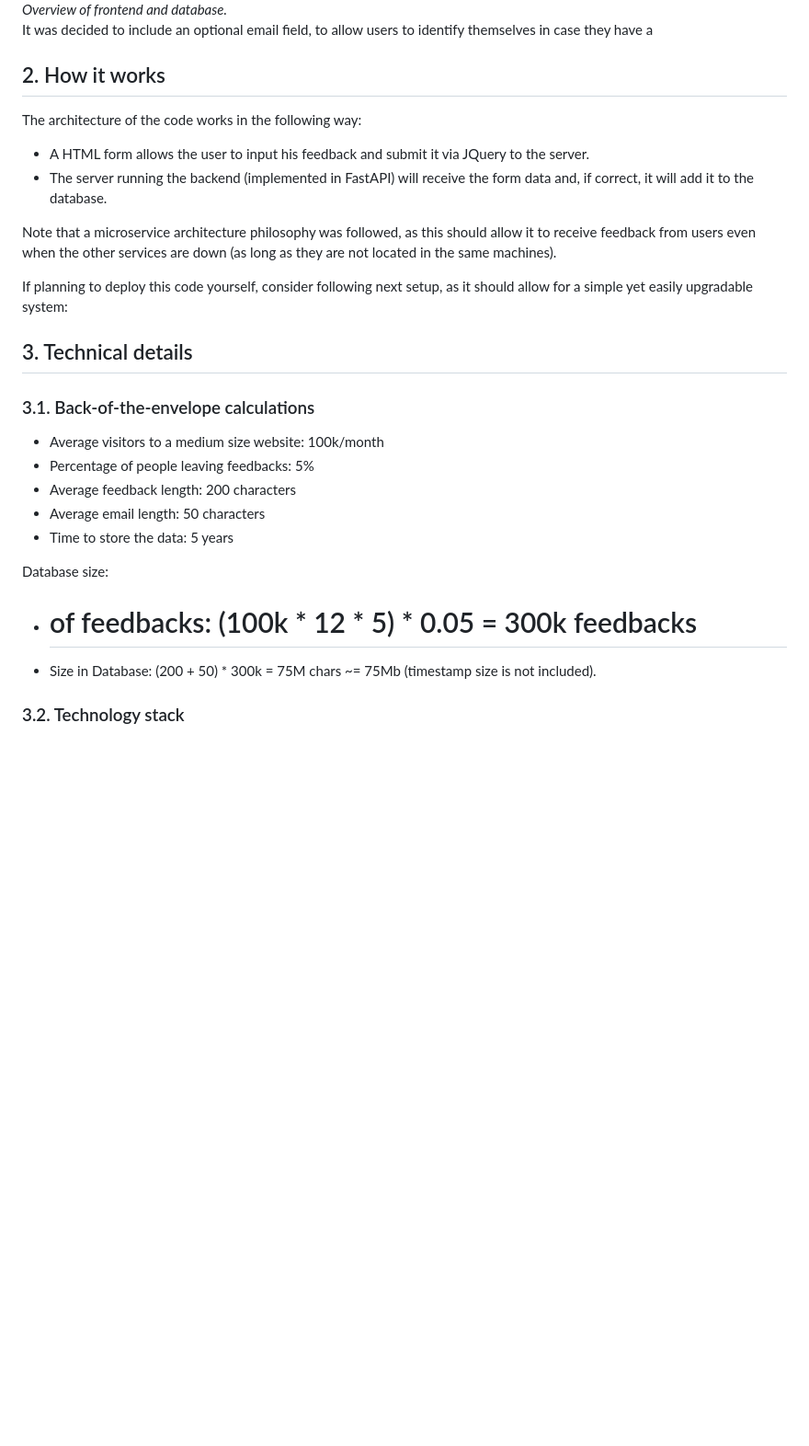
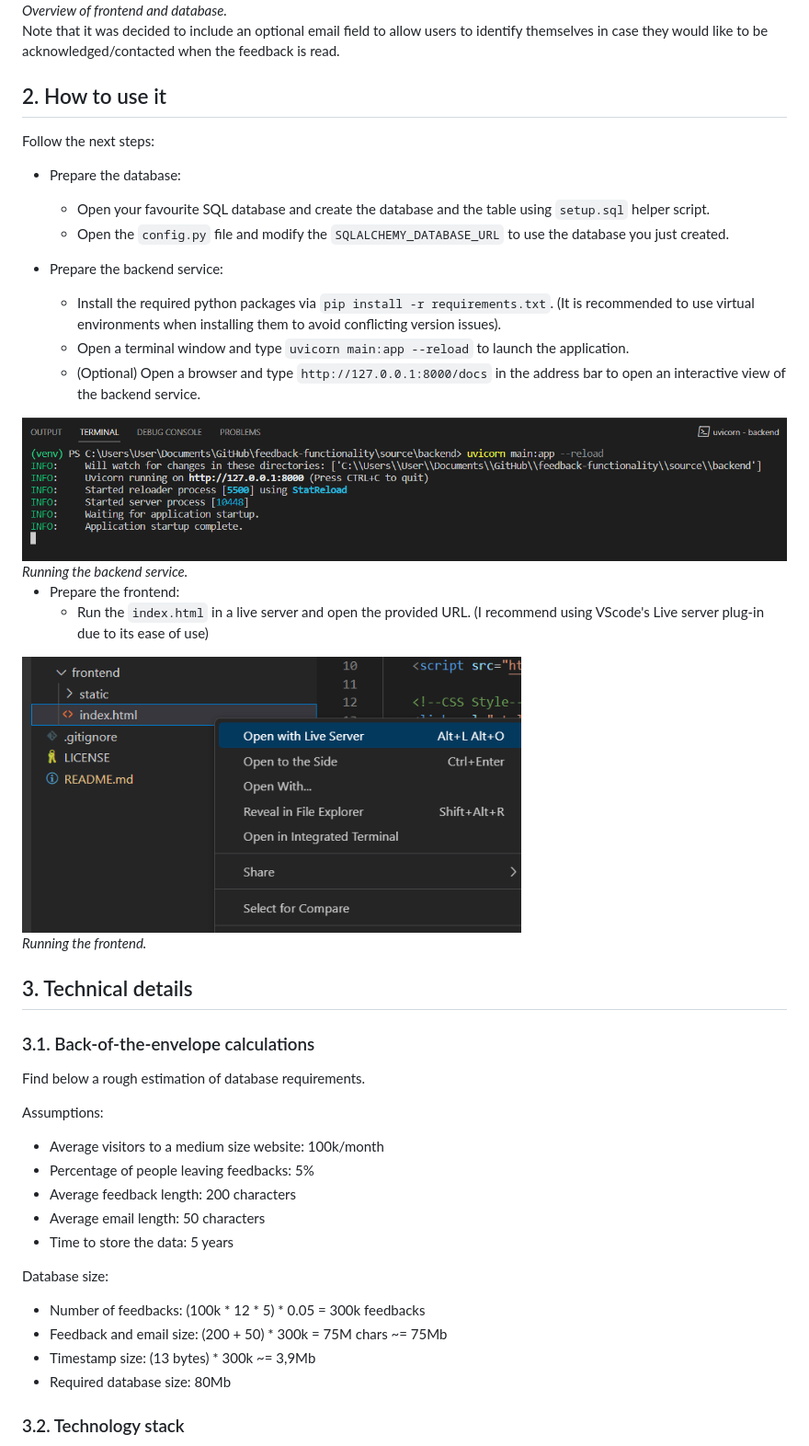
Before and after one commit to DAguirreAg/Feedback-functionality, a Markdown page: README.md, the part around the change printed below. Shown: that part at 92% size. Drawn GitHub-style; pictures changed too: documentation/Running the backend service.png (added), documentation/Running the frontend.png (added); blank space fills up the shorter version.

Commit message:
Improved documentation

```diff
--- a/README.md
+++ b/README.md
@@ -14,25 +14,50 @@ Many websites/businesses require feedback from customers to improve their produc
 	</div>
 </div>
 
-It was decided to include an optional email field, to allow users to identify themselves in case they have a
+Note that it was decided to include an optional email field to allow users to identify themselves in case they would like to be acknowledged/contacted when the feedback is read.
 
-## 2. How it works
+## 2. How to use it
+Follow the next steps:
 
-The architecture of the code works in the following way:
-* A HTML form allows the user to input his feedback and submit it via JQuery to the server.
-* The server running the backend (implemented in FastAPI) will receive the form data and, if correct, it will add it to the database.
+* Prepare the database:
+	* Open your favourite SQL database and create the database and the table using `setup.sql` helper script.
+	* Open the `config.py` file and modify the `SQLALCHEMY_DATABASE_URL` to use the database you just created.
 
-Note that a microservice architecture philosophy was followed, as this should allow it to receive feedback from users even when the other services are down (as long as they are not located in the same machines).
 
-<Add image of how the code architecture works>
+* Prepare the backend service:
+	* Install the required python packages via `pip install -r requirements.txt`. (It is recommended to use virtual environments when installing them to avoid conflicting version issues).
+	* Open a terminal window and type `uvicorn main:app --reload` to launch the application.
+	* (Optional) Open a browser and type `http://127.0.0.1:8000/docs` in the address bar to open an interactive view of the backend service.
 
-If planning to deploy this code yourself, consider following next setup, as it should allow for a simple yet easily upgradable system:
+<div>
+	<div align="middle">
+		<img src="documentation/Running the backend service.png" alt="Running the backend service" height=300>
+	</div>
+	<div align="middle">
+	<i>Running the backend service.</i>
+	</div>
+</div>
 
-<ADD image of how the overall architecture works>
+
+* Prepare the frontend:
+	* Run the `index.html` in a live server and open the provided URL. (I recommend using VScode's Live server plug-in due to its ease of use)
+
+<div>
+	<div align="middle">
+		<img src="documentation/Running the frontend.png" alt="Running the frontend" height=300>
+	</div>
+	<div align="middle">
+	<i>Running the frontend.</i>
+	</div>
+</div>
 
 ## 3. Technical details
 
 ### 3.1. Back-of-the-envelope calculations
+
+Find below a rough estimation of database requirements.
+
+Assumptions:
 
 * Average visitors to a medium size website: 100k/month
 * Percentage of people leaving feedbacks: 5%
@@ -41,8 +66,11 @@ If planning to deploy this code yourself, consider following next setup, as it s
 * Time to store the data: 5 years
 
 Database size:
-* # of feedbacks: (100k * 12 * 5) * 0.05 = 300k feedbacks
-* Size in Database: (200 + 50) * 300k = 75M chars ~= 75Mb (timestamp size is not included).
+
+* Number of feedbacks: (100k * 12 * 5) * 0.05 = 300k feedbacks
+* Feedback and email size: (200 + 50) * 300k = 75M chars ~= 75Mb
+* Timestamp size: (13 bytes) * 300k ~= 3,9Mb
+* Required database size: 80Mb
 
 ### 3.2. Technology stack
 * Vanilla JS and JQuery were selected due to the simple nature of the application.
```
Also changed, not shown: other parts of README.md (+19 -0 lines), documentation/Main design.png (added), 1 other file.
